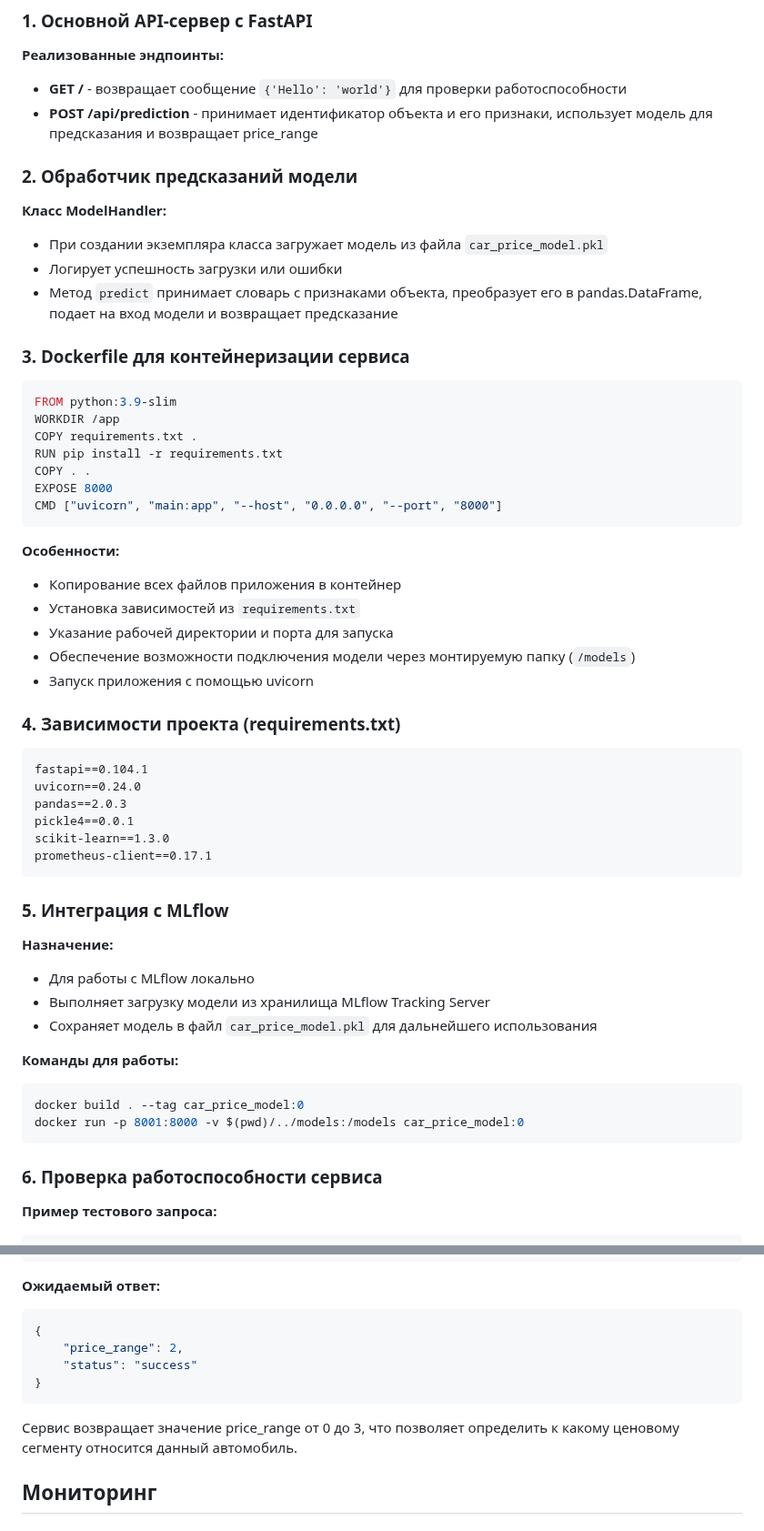
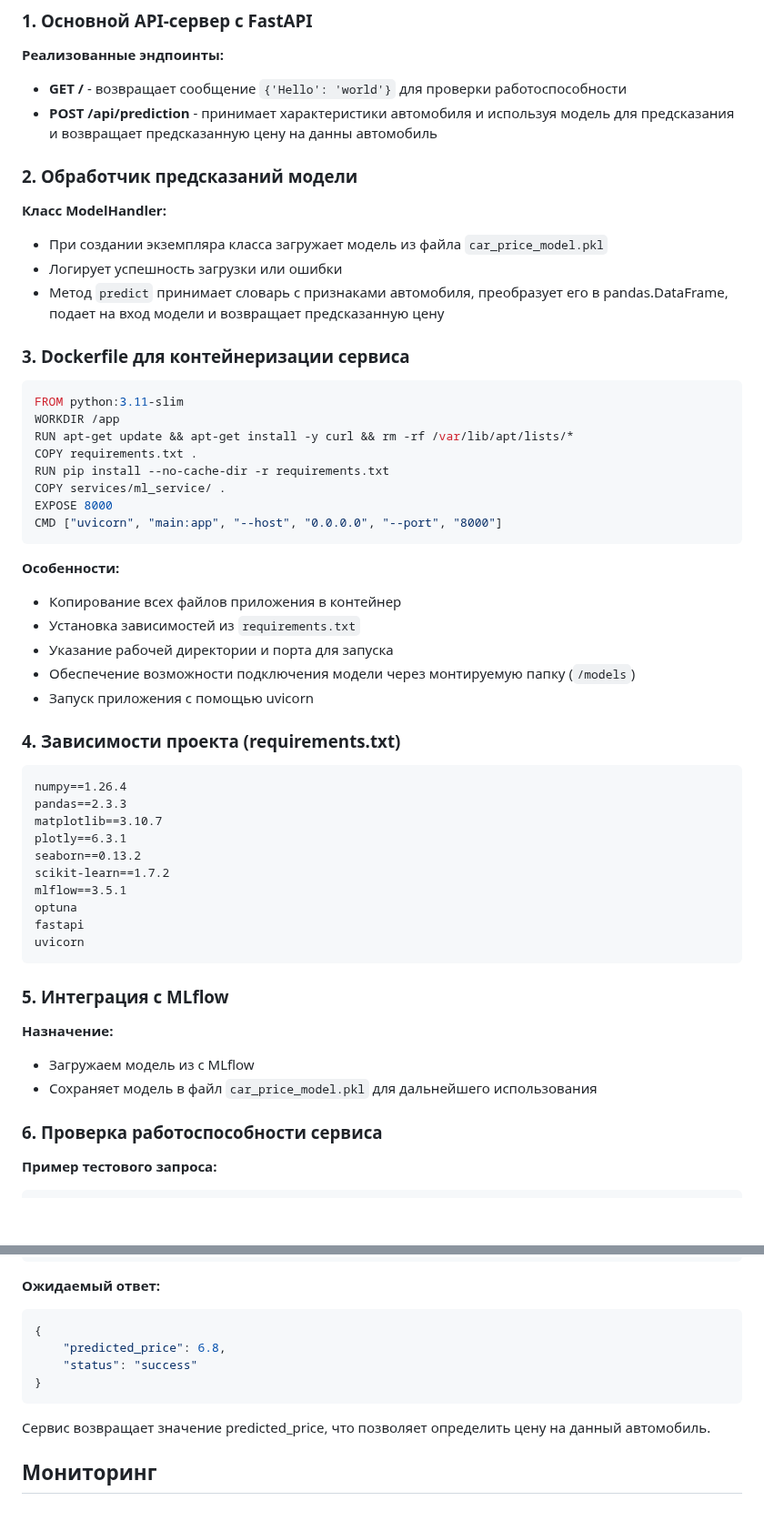
Before and after one commit to Vivaldition/IIS, a Markdown page: README.md, 2 parts joined by grey strips. Shown at 91% size. GitHub-like rendering; blank space fills up the shorter version.

````diff
--- a/README.md
+++ b/README.md
@@ -197,23 +197,24 @@ sh start_mlflow.sh
 
 **Реализованные эндпоинты:**
 - **GET /** - возвращает сообщение `{'Hello': 'world'}` для проверки работоспособности <br/>
-- **POST /api/prediction** - принимает идентификатор объекта и его признаки, использует модель для предсказания и возвращает price_range <br/>
+- **POST /api/prediction** - принимает характеристики автомобиля и используя модель для предсказания и возвращает предсказанную цену на данны автомобиль  <br/>
 
 ### 2. Обработчик предсказаний модели
 
 **Класс ModelHandler:**
 - При создании экземпляра класса загружает модель из файла `car_price_model.pkl` <br/>
 - Логирует успешность загрузки или ошибки <br/>
-- Метод `predict` принимает словарь с признаками объекта, преобразует его в pandas.DataFrame, подает на вход модели и возвращает предсказание <br/>
+- Метод `predict` принимает словарь с признаками автомобиля, преобразует его в pandas.DataFrame, подает на вход модели и возвращает предсказанную цену <br/>
 
 ### 3. Dockerfile для контейнеризации сервиса
 
 ```dockerfile
-FROM python:3.9-slim
+﻿FROM python:3.11-slim
 WORKDIR /app
+RUN apt-get update && apt-get install -y curl && rm -rf /var/lib/apt/lists/*
 COPY requirements.txt .
-RUN pip install -r requirements.txt
-COPY . .
+RUN pip install --no-cache-dir -r requirements.txt
+COPY services/ml_service/ .
 EXPOSE 8000
 CMD ["uvicorn", "main:app", "--host", "0.0.0.0", "--port", "8000"]
 ```
@@ -228,26 +229,24 @@ CMD ["uvicorn", "main:app", "--host", "0.0.0.0", "--port", "8000"]
 ### 4. Зависимости проекта (requirements.txt)
 
 ```txt
-fastapi==0.104.1
-uvicorn==0.24.0
-pandas==2.0.3
-pickle4==0.0.1
-scikit-learn==1.3.0
-prometheus-client==0.17.1
+numpy==1.26.4
+pandas==2.3.3
+matplotlib==3.10.7
+plotly==6.3.1
+seaborn==0.13.2
+scikit-learn==1.7.2
+mlflow==3.5.1
+optuna
+fastapi
+uvicorn
 ```
 
 ### 5. Интеграция с MLflow
 
 **Назначение:**
-- Для работы с MLflow локально <br/>
-- Выполняет загрузку модели из хранилища MLflow Tracking Server <br/>
+- Загружаем модель из с MLflow <br/>
 - Сохраняет модель в файл `car_price_model.pkl` для дальнейшего использования <br/>
 
-**Команды для работы:**
-```bash
-docker build . --tag car_price_model:0
-docker run -p 8001:8000 -v $(pwd)/../models:/models car_price_model:0
-```
 
 ### 6. Проверка работоспособности сервиса
 
@@ -268,12 +267,12 @@ docker run -p 8001:8000 -v $(pwd)/../models:/models car_price_model:0
 **Ожидаемый ответ:**
 ```python
 {
-    "price_range": 2,
+    "predicted_price": 6.8,
     "status": "success"
 }
 ```
 
-Сервис возвращает значение price_range от 0 до 3, что позволяет определить к какому ценовому сегменту относится данный автомобиль.
+Сервис возвращает значение predicted_price, что позволяет определить цену на данный автомобиль.
 
 ## Мониторинг
 
````
Also changed, not shown: other parts of README.md (+19 -31 lines).
